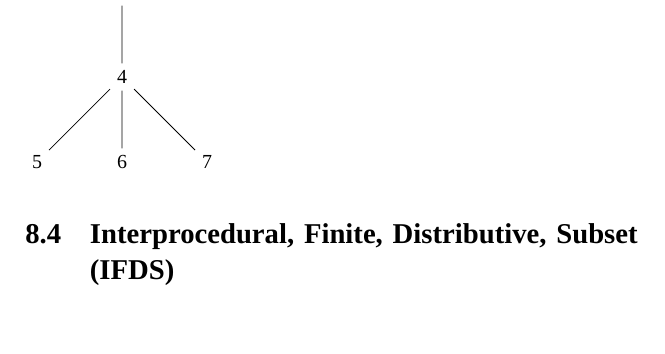
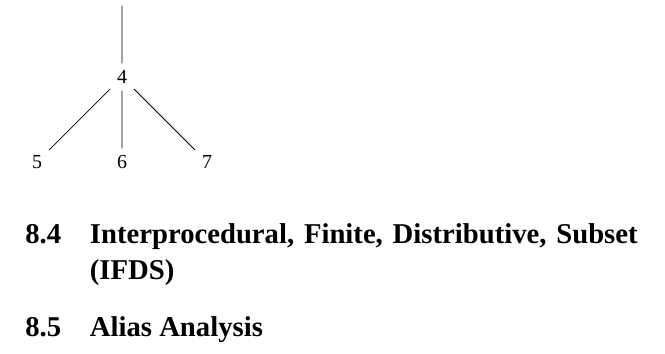
Before and after one commit to eyolfson/the-big-book-of-computing, a LaTeX book (the-big-book-of-computing.tex, which reads chapter/static-analysis.tex): part of page 28 of 33, cut so that both start at the same text. Compiled offline with XeLaTeX; a missing font is replaced by an installed copy or a similar font.

Commit message:
Added Alias Analysis section

```diff
--- a/chapter/static-analysis.tex
+++ b/chapter/static-analysis.tex
@@ -45,3 +45,5 @@
 \end{tikzpicture}
 
 \section{Interprocedural, Finite, Distributive, Subset (IFDS)}
+
+\section{Alias Analysis}
```
